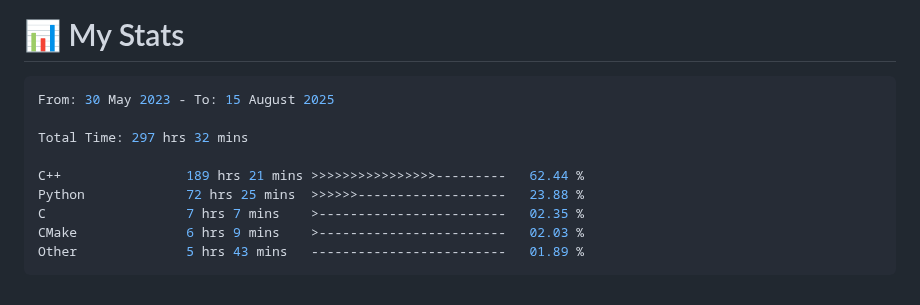
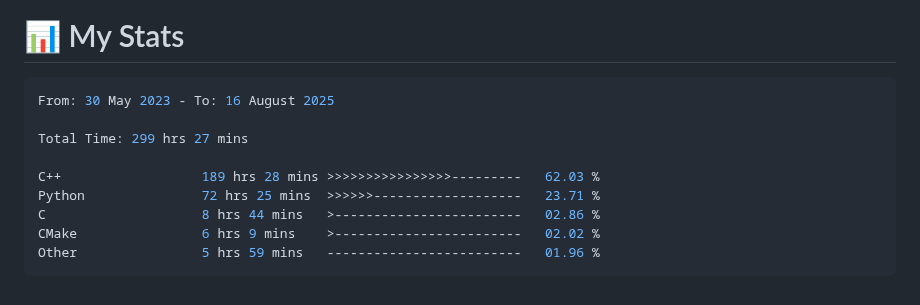
Before and after one commit to 0xMartin/0xMartin, a Markdown page: README.md, the part around the change. Drawn GitHub-style.

Commit message:
Updated waka-readme graph with new metrics

````diff
--- a/README.md
+++ b/README.md
@@ -101,15 +101,15 @@ Hello! I'm a passionate **software and hardware engineer** with a deep curiosity
 <!--START_SECTION:waka-->
 
 ```rust
-From: 30 May 2023 - To: 15 August 2025
+From: 30 May 2023 - To: 16 August 2025
 
-Total Time: 297 hrs 32 mins
+Total Time: 299 hrs 27 mins
 
-C++                189 hrs 21 mins >>>>>>>>>>>>>>>>---------   62.44 %
-Python             72 hrs 25 mins  >>>>>>-------------------   23.88 %
-C                  7 hrs 7 mins    >------------------------   02.35 %
-CMake              6 hrs 9 mins    >------------------------   02.03 %
-Other              5 hrs 43 mins   -------------------------   01.89 %
+C++                  189 hrs 28 mins >>>>>>>>>>>>>>>>---------   62.03 %
+Python               72 hrs 25 mins  >>>>>>-------------------   23.71 %
+C                    8 hrs 44 mins   >------------------------   02.86 %
+CMake                6 hrs 9 mins    >------------------------   02.02 %
+Other                5 hrs 59 mins   -------------------------   01.96 %
 ```
 
 <!--END_SECTION:waka-->
````
